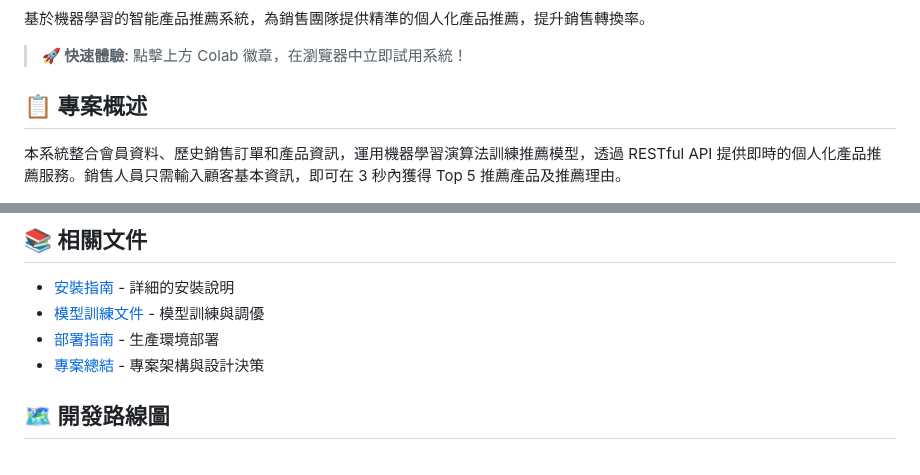
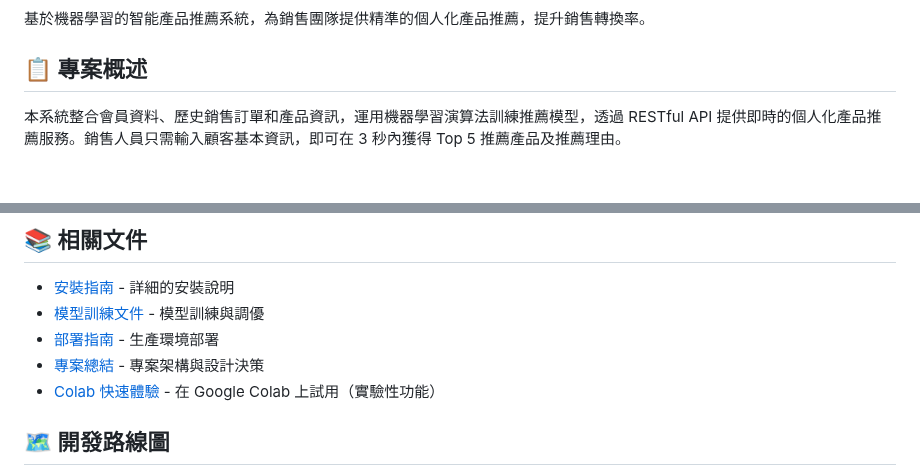
Before and after one commit to ldsAS/product-recommendation-system, a Markdown page: README.md, 2 parts joined by grey strips. Drawn GitHub-style; blank space fills up the shorter version.

Commit message:
docs: 調整 README 中 Colab 的宣傳位置
- 移除開頭的 Colab 徽章和快速體驗提示
- 將 Colab 說明移至相關文件部分，標註為實驗性功能
- 強調本地安裝和使用為主要方式

```diff
--- a/README.md
+++ b/README.md
@@ -7,7 +6,5 @@
 
 基於機器學習的智能產品推薦系統，為銷售團隊提供精準的個人化產品推薦，提升銷售轉換率。
-
-> **🚀 快速體驗**: 點擊上方 Colab 徽章，在瀏覽器中立即試用系統！
 
 ## 📋 專案概述
 
@@ -528,6 +525,7 @@ cat data/DATA_ANALYSIS_REPORT.md
 - [模型訓練文件](docs/MODEL_TRAINING.md) - 模型訓練與調優
 - [部署指南](docs/DEPLOYMENT.md) - 生產環境部署
 - [專案總結](docs/PROJECT_SUMMARY.md) - 專案架構與設計決策
+- [Colab 快速體驗](docs/COLAB_GUIDE.md) - 在 Google Colab 上試用（實驗性功能）
 
 ## 🗺️ 開發路線圖
 
```
Also changed, not shown: other parts of README.md (+0 -1 lines).
